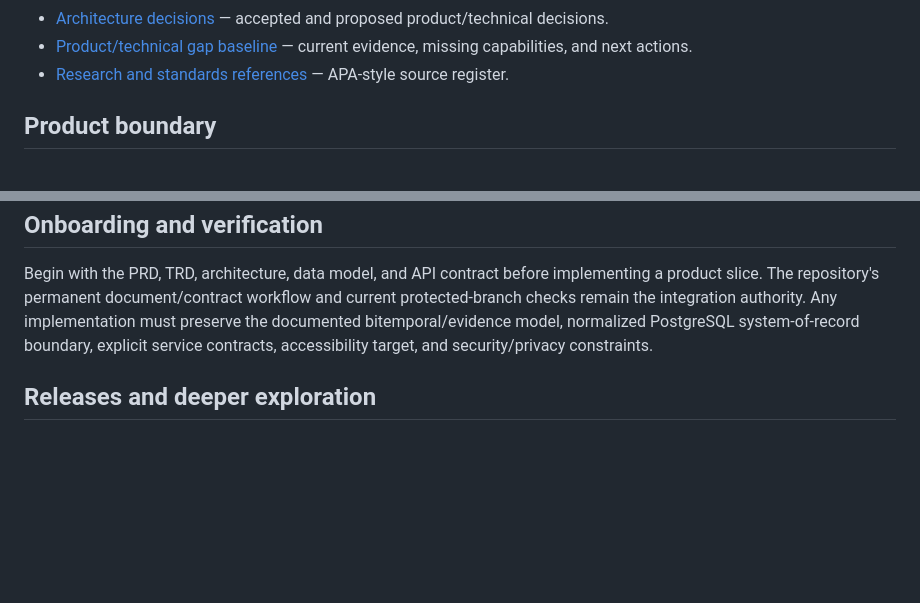
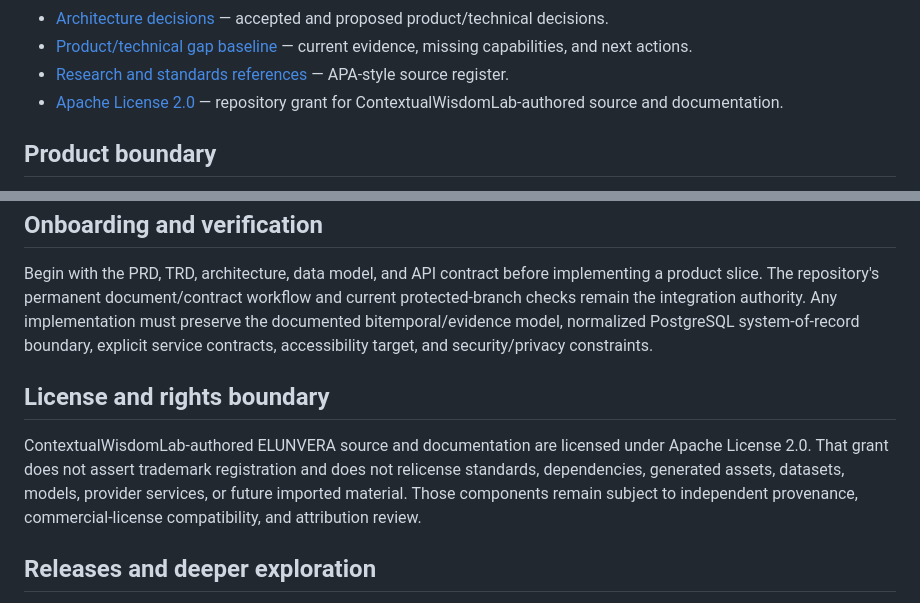
Before and after one commit to ContextualWisdomLab/ELUNVERA, a Markdown page: docs/index.md, 2 parts joined by grey strips. GitHub-like rendering; blank space fills up the shorter version.

Commit message:
docs: make public landing license-aware

```diff
--- a/docs/index.md
+++ b/docs/index.md
@@ -20,6 +20,7 @@ ELUNVERA is an evidence-centered enterprise CRM and relationship-intelligence pl
 - [Architecture decisions](adr/README.md) — accepted and proposed product/technical decisions.
 - [Product/technical gap baseline](product-technical-gap-baseline.md) — current evidence, missing capabilities, and next actions.
 - [Research and standards references](doctoring/REFERENCES.md) — APA-style source register.
+- [Apache License 2.0](https://github.com/ContextualWisdomLab/ELUNVERA/blob/develop/LICENSE) — repository grant for ContextualWisdomLab-authored source and documentation.
 
 ## Product boundary
 
@@ -35,6 +36,10 @@ The current reviewed source is a documentation and machine-readable contract bas
 
 Begin with the PRD, TRD, architecture, data model, and API contract before implementing a product slice. The repository's permanent document/contract workflow and current protected-branch checks remain the integration authority. Any implementation must preserve the documented bitemporal/evidence model, normalized PostgreSQL system-of-record boundary, explicit service contracts, accessibility target, and security/privacy constraints.
 
+## License and rights boundary
+
+ContextualWisdomLab-authored ELUNVERA source and documentation are licensed under Apache License 2.0. That grant does not assert trademark registration and does not relicense standards, dependencies, generated assets, datasets, models, provider services, or future imported material. Those components remain subject to independent provenance, commercial-license compatibility, and attribution review.
+
 ## Releases and deeper exploration
 
 - [GitHub Releases](https://github.com/ContextualWisdomLab/ELUNVERA/releases)
```
Also changed, not shown: other parts of docs/index.md (+1 -1 lines).
